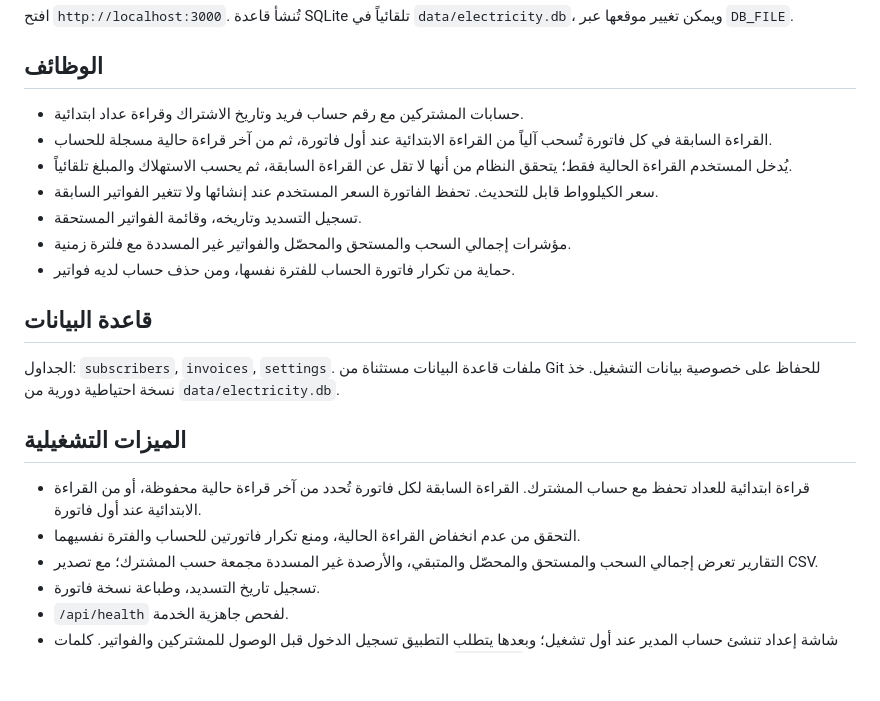
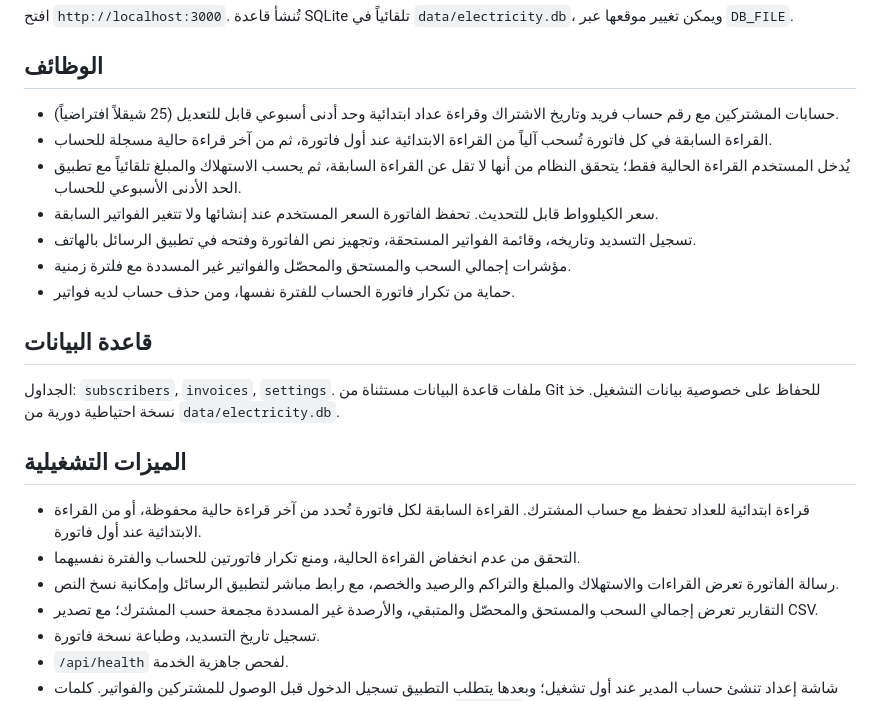
Before and after one commit to InfinitySolutionsPs/solar_system, a Markdown page: README.md, the part around the change. Drawn GitHub-style; blank space fills up the shorter version.

Commit message:
Document weekly minimum and SMS sharing

```diff
--- a/README.md
+++ b/README.md
@@ -15,11 +15,11 @@ npm start
 
 ## الوظائف
 
-- حسابات المشتركين مع رقم حساب فريد وتاريخ الاشتراك وقراءة عداد ابتدائية.
+- حسابات المشتركين مع رقم حساب فريد وتاريخ الاشتراك وقراءة عداد ابتدائية وحد أدنى أسبوعي قابل للتعديل (25 شيقلاً افتراضياً).
 - القراءة السابقة في كل فاتورة تُسحب آلياً من القراءة الابتدائية عند أول فاتورة، ثم من آخر قراءة حالية مسجلة للحساب.
-- يُدخل المستخدم القراءة الحالية فقط؛ يتحقق النظام من أنها لا تقل عن القراءة السابقة، ثم يحسب الاستهلاك والمبلغ تلقائياً.
+- يُدخل المستخدم القراءة الحالية فقط؛ يتحقق النظام من أنها لا تقل عن القراءة السابقة، ثم يحسب الاستهلاك والمبلغ تلقائياً مع تطبيق الحد الأدنى الأسبوعي للحساب.
 - سعر الكيلوواط قابل للتحديث. تحفظ الفاتورة السعر المستخدم عند إنشائها ولا تتغير الفواتير السابقة.
-- تسجيل التسديد وتاريخه، وقائمة الفواتير المستحقة.
+- تسجيل التسديد وتاريخه، وقائمة الفواتير المستحقة، وتجهيز نص الفاتورة وفتحه في تطبيق الرسائل بالهاتف.
 - مؤشرات إجمالي السحب والمستحق والمحصّل والفواتير غير المسددة مع فلترة زمنية.
 - حماية من تكرار فاتورة الحساب للفترة نفسها، ومن حذف حساب لديه فواتير.
 
@@ -31,6 +31,7 @@ npm start
 
 - قراءة ابتدائية للعداد تحفظ مع حساب المشترك. القراءة السابقة لكل فاتورة تُحدد من آخر قراءة حالية محفوظة، أو من القراءة الابتدائية عند أول فاتورة.
 - التحقق من عدم انخفاض القراءة الحالية، ومنع تكرار فاتورتين للحساب والفترة نفسيهما.
+- رسالة الفاتورة تعرض القراءات والاستهلاك والمبلغ والتراكم والرصيد والخصم، مع رابط مباشر لتطبيق الرسائل وإمكانية نسخ النص.
 - التقارير تعرض إجمالي السحب والمستحق والمحصّل والمتبقي، والأرصدة غير المسددة مجمعة حسب المشترك؛ مع تصدير CSV.
 - تسجيل تاريخ التسديد، وطباعة نسخة فاتورة.
 - `/api/health` لفحص جاهزية الخدمة.
```
